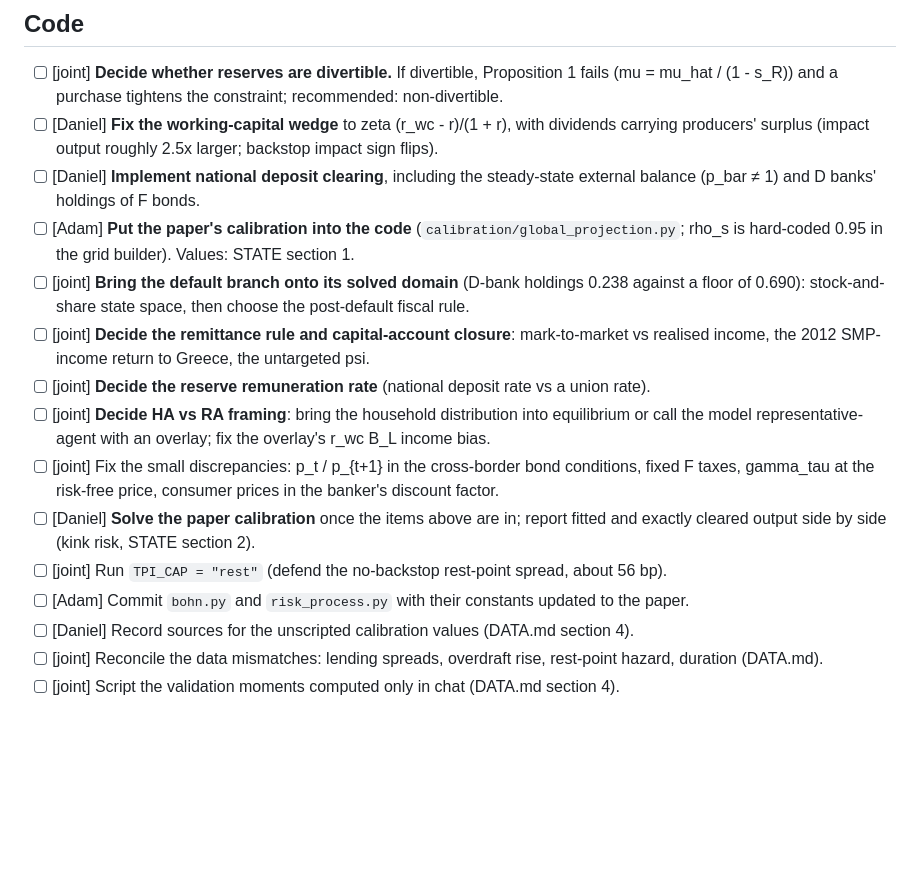
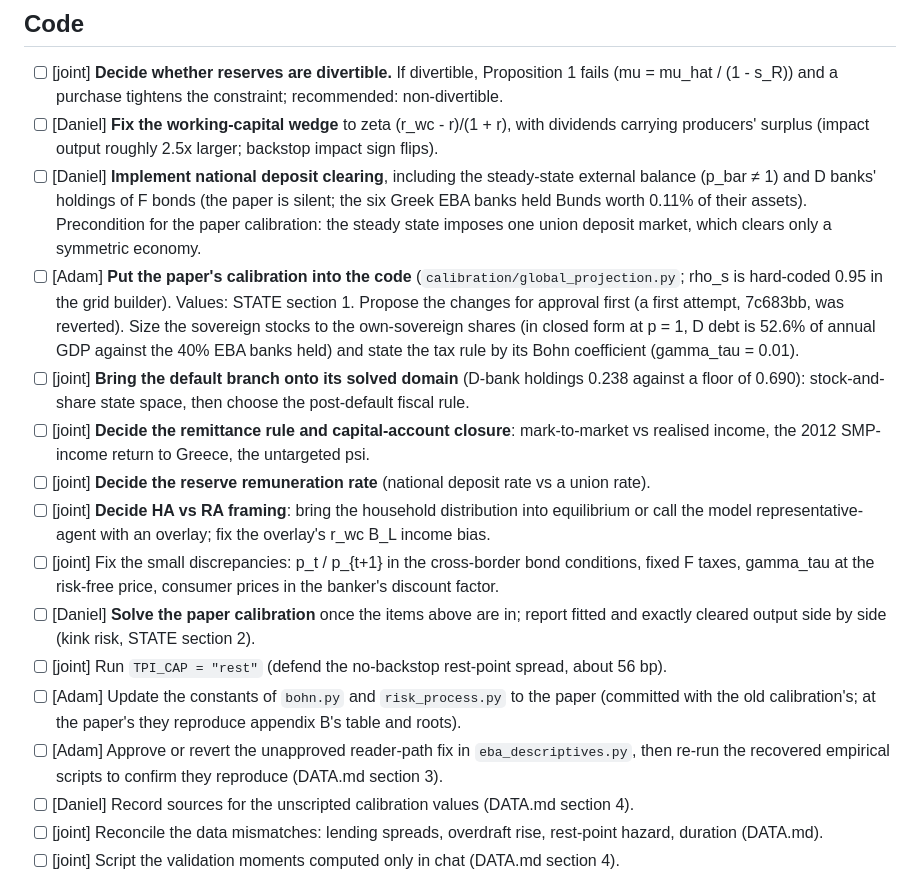
Before and after one commit to Daniel-Jensen/Quantitative_Model, a Markdown page: TODO.md, the part around the change. Drawn GitHub-style; blank space fills up the shorter version.

Commit message:
TODO: calibration transfer needs approval and national clearing first; script items reworded
Co-Authored-By: Claude Opus 5.5 <noreply@anthropic.com>

```diff
--- a/TODO.md
+++ b/TODO.md
@@ -20,9 +20,14 @@ nothing else; at the start of each session Claude deletes ticked items and recor
 - [ ] [Daniel] **Fix the working-capital wedge** to zeta (r_wc - r)/(1 + r), with dividends
   carrying producers' surplus (impact output roughly 2.5x larger; backstop impact sign flips).
 - [ ] [Daniel] **Implement national deposit clearing**, including the steady-state external
-  balance (p_bar ≠ 1) and D banks' holdings of F bonds.
+  balance (p_bar ≠ 1) and D banks' holdings of F bonds (the paper is silent; the six Greek EBA
+  banks held Bunds worth 0.11% of their assets). Precondition for the paper calibration: the
+  steady state imposes one union deposit market, which clears only a symmetric economy.
 - [ ] [Adam] **Put the paper's calibration into the code** (`calibration/global_projection.py`;
-  rho_s is hard-coded 0.95 in the grid builder). Values: STATE section 1.
+  rho_s is hard-coded 0.95 in the grid builder). Values: STATE section 1. Propose the changes
+  for approval first (a first attempt, 7c683bb, was reverted). Size the sovereign stocks to the
+  own-sovereign shares (in closed form at p = 1, D debt is 52.6% of annual GDP against the 40%
+  EBA banks held) and state the tax rule by its Bohn coefficient (gamma_tau = 0.01).
 - [ ] [joint] **Bring the default branch onto its solved domain** (D-bank holdings 0.238 against
   a floor of 0.690): stock-and-share state space, then choose the post-default fiscal rule.
 - [ ] [joint] **Decide the remittance rule and capital-account closure**: mark-to-market vs
@@ -35,7 +40,10 @@ nothing else; at the start of each session Claude deletes ticked items and recor
 - [ ] [Daniel] **Solve the paper calibration** once the items above are in; report fitted and
   exactly cleared output side by side (kink risk, STATE section 2).
 - [ ] [joint] Run `TPI_CAP = "rest"` (defend the no-backstop rest-point spread, about 56 bp).
-- [ ] [Adam] Commit `bohn.py` and `risk_process.py` with their constants updated to the paper.
+- [ ] [Adam] Update the constants of `bohn.py` and `risk_process.py` to the paper (committed with
+  the old calibration's; at the paper's they reproduce appendix B's table and roots).
+- [ ] [Adam] Approve or revert the unapproved reader-path fix in `eba_descriptives.py`, then
+  re-run the recovered empirical scripts to confirm they reproduce (DATA.md section 3).
 - [ ] [Daniel] Record sources for the unscripted calibration values (DATA.md section 4).
 - [ ] [joint] Reconcile the data mismatches: lending spreads, overdraft rise, rest-point hazard,
   duration (DATA.md).
```
